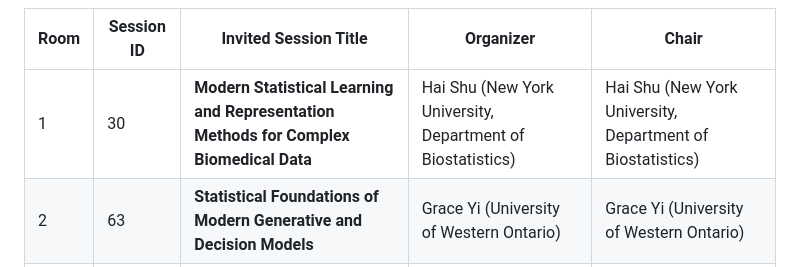
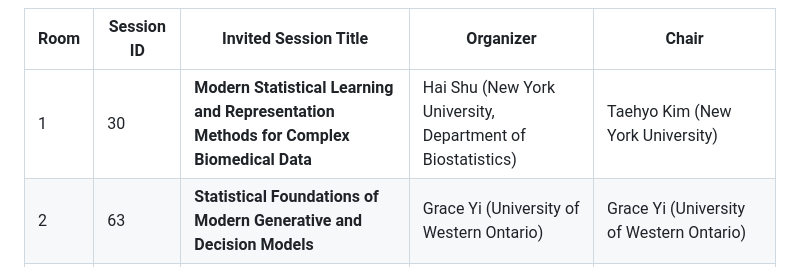
Before and after one commit to asa-slds/slds2026, a Markdown page: static_info/parallel-sessions.md, the part around the change. GitHub-like rendering.

Commit message:
Update Session 30 chair to Taehyo Kim

```diff
--- a/static_info/parallel-sessions.md
+++ b/static_info/parallel-sessions.md
@@ -139,7 +139,7 @@ title: Parallel Sessions
   <td style="text-align:center;"><span class="session-id">30</span></td>
   <td><strong>Modern Statistical Learning and Representation Methods for Complex Biomedical Data</strong></td>
   <td>Hai Shu (New York University, Department of Biostatistics)</td>
-  <td>Hai Shu (New York University, Department of Biostatistics)</td>
+  <td>Taehyo Kim (New York University)</td>
 </tr>
 <tr>
 <td style="white-space:nowrap; text-align:center;"><span class="session-id" style="background-color:#d4edda; color:#155724; border-color:#c3e6cb;">2</span></td>
```
